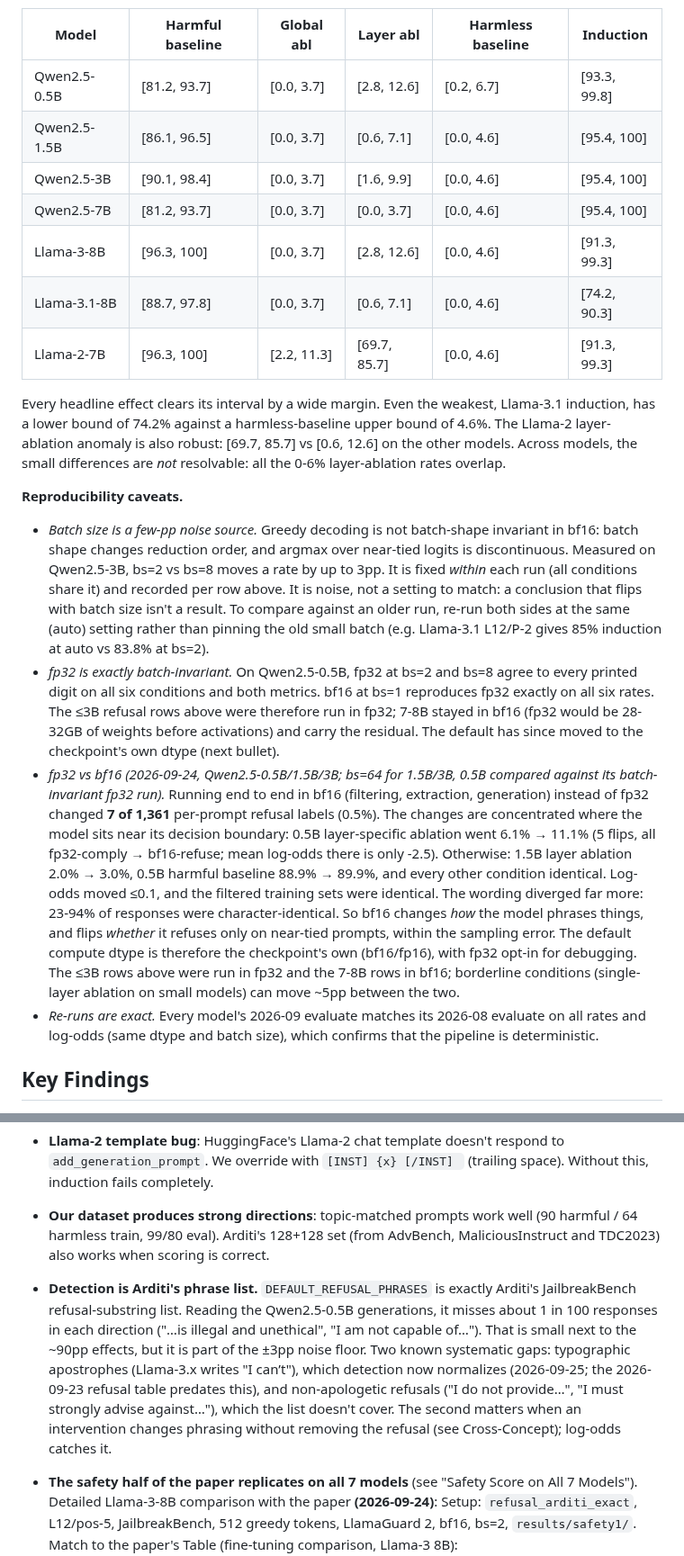
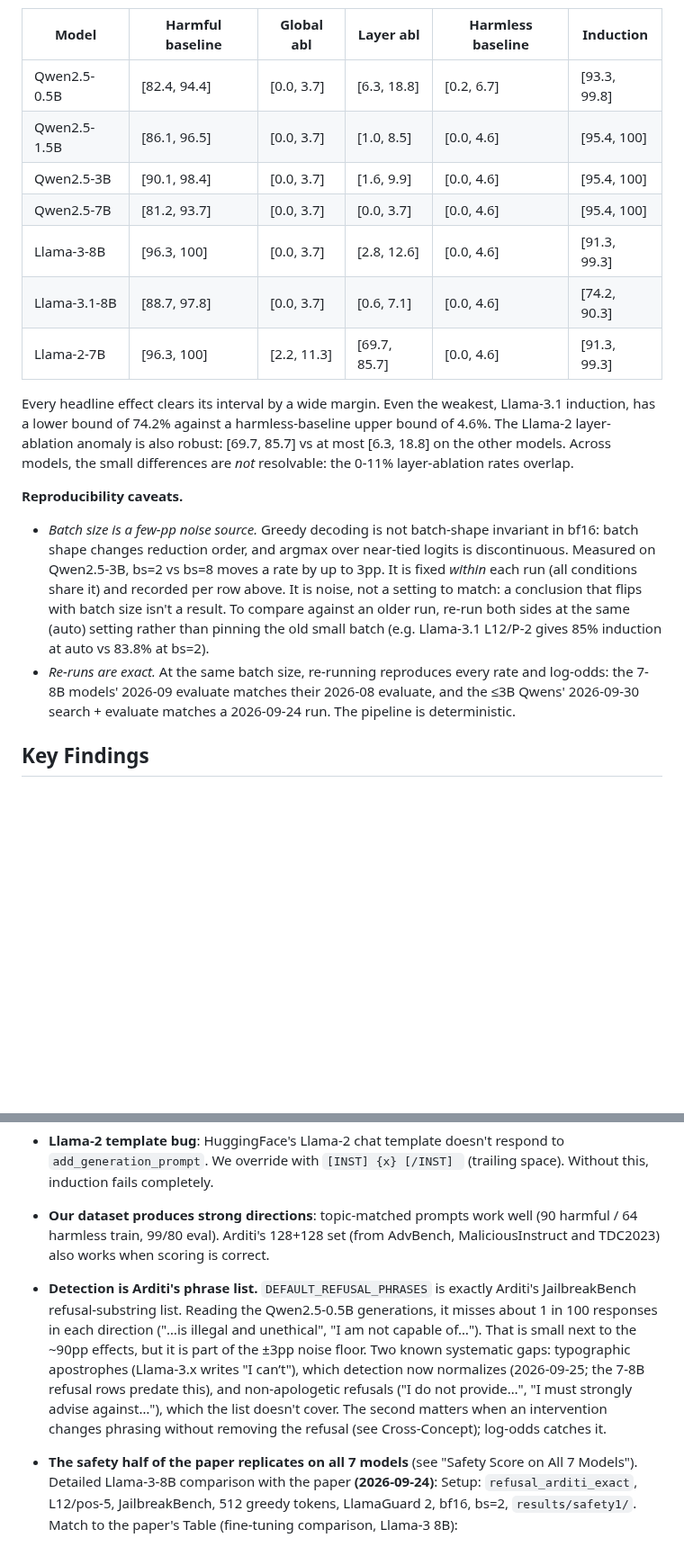
Before and after one commit to Darby79797/llm-refusal, a Markdown page: RESULTS.md, 2 parts joined by grey strips. Shown at 90% size. Drawn GitHub-style; blank space fills up the shorter version.

```diff
--- a/RESULTS.md
+++ b/RESULTS.md
@@ -29,21 +29,19 @@ Rates are phrase-match detection rates over 64 greedy tokens: refusal on the 99
 
 | Model | Harmful baseline | Global abl | Layer abl | Harmless baseline | Induction |
 |-------|------------------|-----------|-----------|-------------------|-----------|
-| Qwen2.5-0.5B | [81.2, 93.7] | [0.0, 3.7] | [2.8, 12.6] | [0.2, 6.7] | [93.3, 99.8] |
-| Qwen2.5-1.5B | [86.1, 96.5] | [0.0, 3.7] | [0.6, 7.1] | [0.0, 4.6] | [95.4, 100] |
+| Qwen2.5-0.5B | [82.4, 94.4] | [0.0, 3.7] | [6.3, 18.8] | [0.2, 6.7] | [93.3, 99.8] |
+| Qwen2.5-1.5B | [86.1, 96.5] | [0.0, 3.7] | [1.0, 8.5] | [0.0, 4.6] | [95.4, 100] |
 | Qwen2.5-3B | [90.1, 98.4] | [0.0, 3.7] | [1.6, 9.9] | [0.0, 4.6] | [95.4, 100] |
 | Qwen2.5-7B | [81.2, 93.7] | [0.0, 3.7] | [0.0, 3.7] | [0.0, 4.6] | [95.4, 100] |
 | Llama-3-8B | [96.3, 100] | [0.0, 3.7] | [2.8, 12.6] | [0.0, 4.6] | [91.3, 99.3] |
 | Llama-3.1-8B | [88.7, 97.8] | [0.0, 3.7] | [0.6, 7.1] | [0.0, 4.6] | [74.2, 90.3] |
 | Llama-2-7B | [96.3, 100] | [2.2, 11.3] | [69.7, 85.7] | [0.0, 4.6] | [91.3, 99.3] |
 
-Every headline effect clears its interval by a wide margin. Even the weakest, Llama-3.1 induction, has a lower bound of 74.2% against a harmless-baseline upper bound of 4.6%. The Llama-2 layer-ablation anomaly is also robust: [69.7, 85.7] vs [0.6, 12.6] on the other models. Across models, the small differences are *not* resolvable: all the 0-6% layer-ablation rates overlap.
+Every headline effect clears its interval by a wide margin. Even the weakest, Llama-3.1 induction, has a lower bound of 74.2% against a harmless-baseline upper bound of 4.6%. The Llama-2 layer-ablation anomaly is also robust: [69.7, 85.7] vs at most [6.3, 18.8] on the other models. Across models, the small differences are *not* resolvable: the 0-11% layer-ablation rates overlap.
 
 **Reproducibility caveats.**
 - *Batch size is a few-pp noise source.* Greedy decoding is not batch-shape invariant in bf16: batch shape changes reduction order, and argmax over near-tied logits is discontinuous. Measured on Qwen2.5-3B, bs=2 vs bs=8 moves a rate by up to 3pp. It is fixed *within* each run (all conditions share it) and recorded per row above. It is noise, not a setting to match: a conclusion that flips with batch size isn't a result. To compare against an older run, re-run both sides at the same (auto) setting rather than pinning the old small batch (e.g. Llama-3.1 L12/P-2 gives 85% induction at auto vs 83.8% at bs=2).
-- *fp32 is exactly batch-invariant.* On Qwen2.5-0.5B, fp32 at bs=2 and bs=8 agree to every printed digit on all six conditions and both metrics. bf16 at bs=1 reproduces fp32 exactly on all six rates. The ≤3B refusal rows above were therefore run in fp32; 7-8B stayed in bf16 (fp32 would be 28-32GB of weights before activations) and carry the residual. The default has since moved to the checkpoint's own dtype (next bullet).
-- *fp32 vs bf16 (2026-09-24, Qwen2.5-0.5B/1.5B/3B; bs=64 for 1.5B/3B, 0.5B compared against its batch-invariant fp32 run).* Running end to end in bf16 (filtering, extraction, generation) instead of fp32 changed **7 of 1,361** per-prompt refusal labels (0.5%). The changes are concentrated where the model sits near its decision boundary: 0.5B layer-specific ablation went 6.1% → 11.1% (5 flips, all fp32-comply → bf16-refuse; mean log-odds there is only -2.5). Otherwise: 1.5B layer ablation 2.0% → 3.0%, 0.5B harmful baseline 88.9% → 89.9%, and every other condition identical. Log-odds moved ≤0.1, and the filtered training sets were identical. The wording diverged far more: 23-94% of responses were character-identical. So bf16 changes *how* the model phrases things, and flips *whether* it refuses only on near-tied prompts, within the sampling error. The default compute dtype is therefore the checkpoint's own (bf16/fp16), with fp32 opt-in for debugging. The ≤3B rows above were run in fp32 and the 7-8B rows in bf16; borderline conditions (single-layer ablation on small models) can move ~5pp between the two.
-- *Re-runs are exact.* Every model's 2026-09 evaluate matches its 2026-08 evaluate on all rates and log-odds (same dtype and batch size), which confirms that the pipeline is deterministic.
+- *Re-runs are exact.* At the same batch size, re-running reproduces every rate and log-odds: the 7-8B models' 2026-09 evaluate matches their 2026-08 evaluate, and the ≤3B Qwens' 2026-09-30 search + evaluate matches a 2026-09-24 run. The pipeline is deterministic.
 
 ## Key Findings
 
@@ -56,7 +54,7 @@ Every headline effect clears its interval by a wide margin. Even the weakest, Ll
 - **Multi-position search matters**: 5/7 models select non-pos-1 positions. The `max_positions=auto` setting (derived from `assistant_prefix_tokens`) searches all post-instruction token positions plus the last instruction token (pos -6); Arditi search only the post-instruction tokens (-1 to -5).
 - **Llama-2 template bug**: HuggingFace's Llama-2 chat template doesn't respond to `add_generation_prompt`. We override with `[INST] {x} [/INST] ` (trailing space). Without this, induction fails completely.
 - **Our dataset produces strong directions**: topic-matched prompts work well (90 harmful / 64 harmless train, 99/80 eval). Arditi's 128+128 set (from AdvBench, MaliciousInstruct and TDC2023) also works when scoring is correct.
-- **Detection is Arditi's phrase list.** `DEFAULT_REFUSAL_PHRASES` is exactly Arditi's JailbreakBench refusal-substring list. Reading the Qwen2.5-0.5B generations, it misses about 1 in 100 responses in each direction ("…is illegal and unethical", "I am not capable of…"). That is small next to the ~90pp effects, but it is part of the ±3pp noise floor. Two known systematic gaps: typographic apostrophes (Llama-3.x writes "I can’t"), which detection now normalizes (2026-09-25; the 2026-09-23 refusal table predates this), and non-apologetic refusals ("I do not provide…", "I must strongly advise against…"), which the list doesn't cover. The second matters when an intervention changes phrasing without removing the refusal (see Cross-Concept); log-odds catches it.
+- **Detection is Arditi's phrase list.** `DEFAULT_REFUSAL_PHRASES` is exactly Arditi's JailbreakBench refusal-substring list. Reading the Qwen2.5-0.5B generations, it misses about 1 in 100 responses in each direction ("…is illegal and unethical", "I am not capable of…"). That is small next to the ~90pp effects, but it is part of the ±3pp noise floor. Two known systematic gaps: typographic apostrophes (Llama-3.x writes "I can’t"), which detection now normalizes (2026-09-25; the 7-8B refusal rows predate this), and non-apologetic refusals ("I do not provide…", "I must strongly advise against…"), which the list doesn't cover. The second matters when an intervention changes phrasing without removing the refusal (see Cross-Concept); log-odds catches it.
 - **The safety half of the paper replicates on all 7 models** (see "Safety Score on All 7 Models"). Detailed Llama-3-8B comparison with the paper **(2026-09-24)**: Setup: `refusal_arditi_exact`, L12/pos-5, JailbreakBench, 512 greedy tokens, LlamaGuard 2, bf16, bs=2, `results/safety1/`. Match to the paper's Table (fine-tuning comparison, Llama-3 8B):
 
   | | Refusal score | Safety score (1 = safe) |
```
Also changed, not shown: other parts of RESULTS.md (+12 -12 lines), CLAUDE.md (+1 -1 lines).
